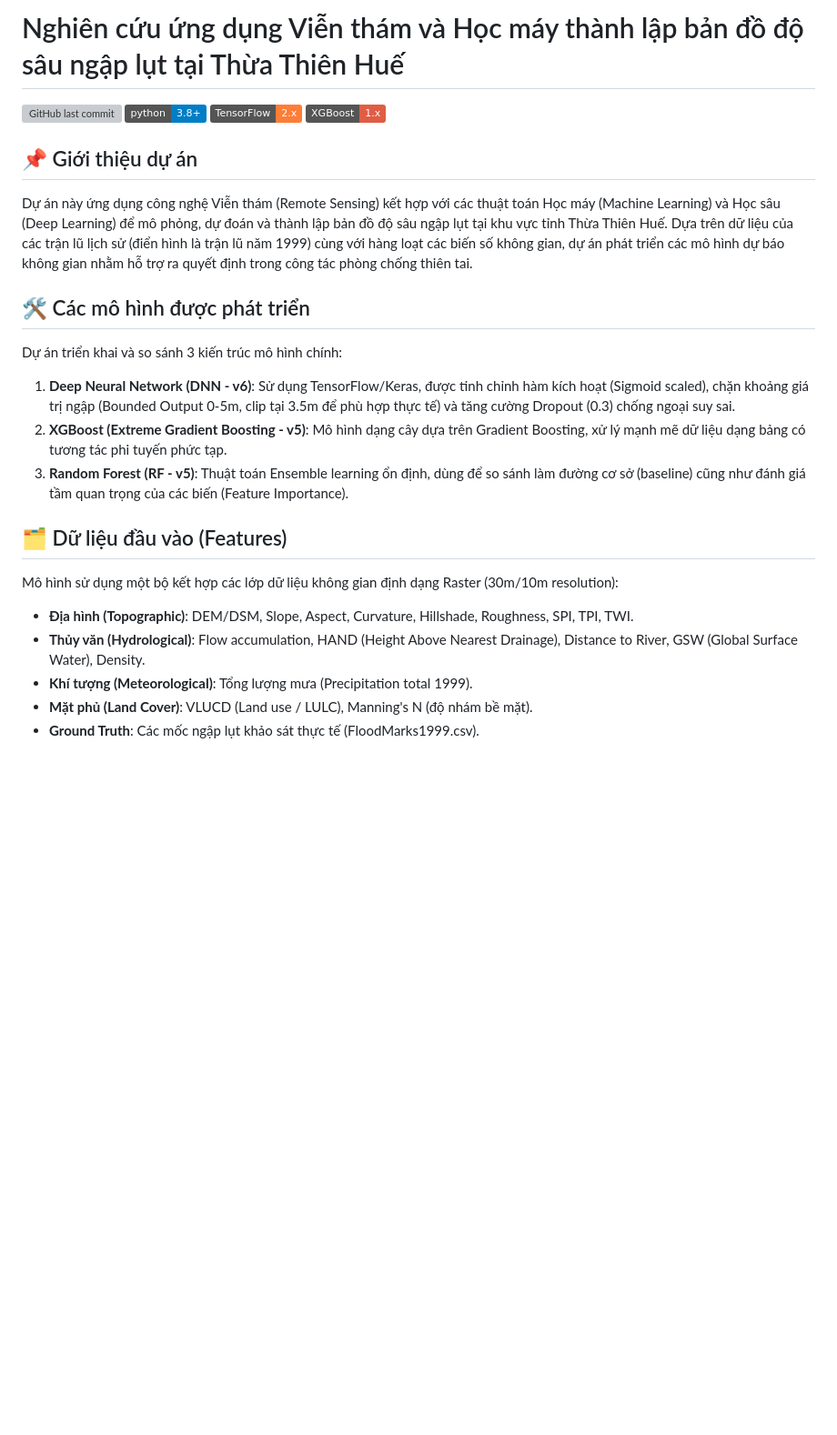
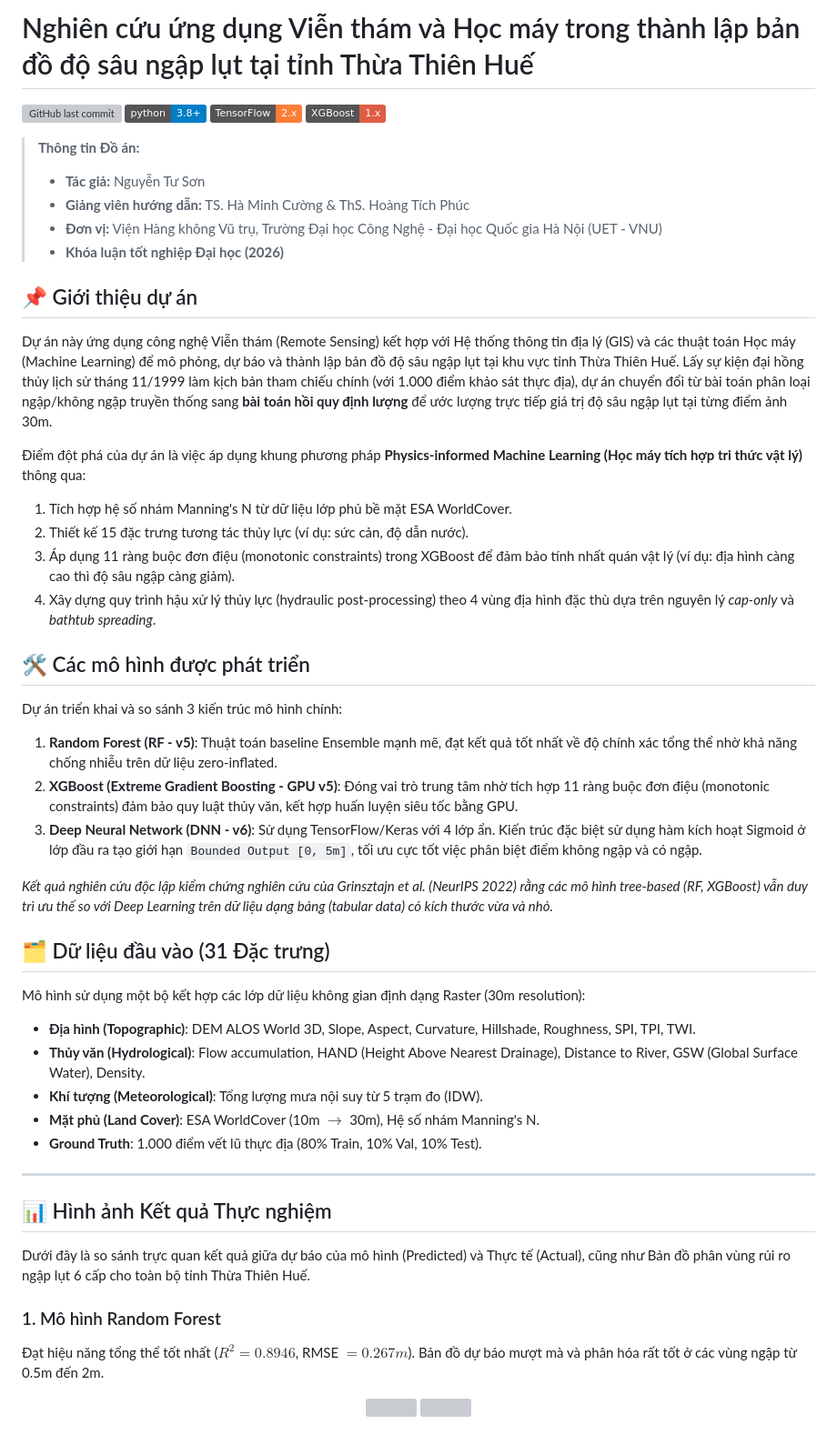
Before and after one commit to ntuson0810-droid/Hue-Depth-Flood-Mapping, a Markdown page: README.md, the part around one of its changes. Shown at 91% size. Drawn GitHub-style; badges without logos; blank space fills up the shorter version; grey boxes are pictures that could not be loaded.

Commit message:
Cập nhật README: Thêm hình ảnh kết quả và bổ sung thông tin từ Khóa luận tốt nghiệp

```diff
--- a/README.md
+++ b/README.md
@@ -1,23 +1,52 @@
-# Nghiên cứu ứng dụng Viễn thám và Học máy thành lập bản đồ độ sâu ngập lụt tại Thừa Thiên Huế
+# Nghiên cứu ứng dụng Viễn thám và Học máy trong thành lập bản đồ độ sâu ngập lụt tại tỉnh Thừa Thiên Huế
 
 ![GitHub last commit](https://img.shields.io/github/last-commit/ntuson0810-droid/Hue-Depth-Flood-Mapping)
 ![Python 3.8+](https://img.shields.io/badge/python-3.8+-blue.svg)
 ![TensorFlow](https://img.shields.io/badge/TensorFlow-2.x-orange.svg)
 ![XGBoost](https://img.shields.io/badge/XGBoost-1.x-red.svg)
 
+> **Thông tin Đồ án:**
+> - **Tác giả:** Nguyễn Tư Sơn
+> - **Giảng viên hướng dẫn:** TS. Hà Minh Cường & ThS. Hoàng Tích Phúc
+> - **Đơn vị:** Viện Hàng không Vũ trụ, Trường Đại học Công Nghệ - Đại học Quốc gia Hà Nội (UET - VNU)
+> - **Khóa luận tốt nghiệp Đại học (2026)**
+
 ## 📌 Giới thiệu dự án
-Dự án này ứng dụng công nghệ Viễn thám (Remote Sensing) kết hợp với các thuật toán Học máy (Machine Learning) và Học sâu (Deep Learning) để mô phỏng, dự đoán và thành lập bản đồ độ sâu ngập lụt tại khu vực tỉnh Thừa Thiên Huế. Dựa trên dữ liệu của các trận lũ lịch sử (điển hình là trận lũ năm 1999) cùng với hàng loạt các biến số không gian, dự án phát triển các mô hình dự báo không gian nhằm hỗ trợ ra quyết định trong công tác phòng chống thiên tai.
+Dự án này ứng dụng công nghệ Viễn thám (Remote Sensing) kết hợp với Hệ thống thông tin địa lý (GIS) và các thuật toán Học máy (Machine Learning) để mô phỏng, dự báo và thành lập bản đồ độ sâu ngập lụt tại khu vực tỉnh Thừa Thiên Huế. Lấy sự kiện đại hồng thủy lịch sử tháng 11/1999 làm kịch bản tham chiếu chính (với 1.000 điểm khảo sát thực địa), dự án chuyển đổi từ bài toán phân loại ngập/không ngập truyền thống sang **bài toán hồi quy định lượng** để ước lượng trực tiếp giá trị độ sâu ngập lụt tại từng điểm ảnh 30m.
+
+Điểm đột phá của dự án là việc áp dụng khung phương pháp **Physics-informed Machine Learning (Học máy tích hợp tri thức vật lý)** thông qua:
+1. Tích hợp hệ số nhám Manning's N từ dữ liệu lớp phủ bề mặt ESA WorldCover.
+2. Thiết kế 15 đặc trưng tương tác thủy lực (ví dụ: sức cản, độ dẫn nước).
+3. Áp dụng 11 ràng buộc đơn điệu (monotonic constraints) trong XGBoost để đảm bảo tính nhất quán vật lý (ví dụ: địa hình càng cao thì độ sâu ngập càng giảm).
+4. Xây dựng quy trình hậu xử lý thủy lực (hydraulic post-processing) theo 4 vùng địa hình đặc thù dựa trên nguyên lý *cap-only* và *bathtub spreading*.
 
 ## 🛠 Các mô hình được phát triển
 Dự án triển khai và so sánh 3 kiến trúc mô hình chính:
-1. **Deep Neural Network (DNN - v6)**: Sử dụng TensorFlow/Keras, được tinh chỉnh hàm kích hoạt (Sigmoid scaled), chặn khoảng giá trị ngập (Bounded Output 0-5m, clip tại 3.5m để phù hợp thực tế) và tăng cường Dropout (0.3) chống ngoại suy sai.
-2. **XGBoost (Extreme Gradient Boosting - v5)**: Mô hình dạng cây dựa trên Gradient Boosting, xử lý mạnh mẽ dữ liệu dạng bảng có tương tác phi tuyến phức tạp.
-3. **Random Forest (RF - v5)**: Thuật toán Ensemble learning ổn định, dùng để so sánh làm đường cơ sở (baseline) cũng như đánh giá tầm quan trọng của các biến (Feature Importance).
+1. **Random Forest (RF - v5)**: Thuật toán baseline Ensemble mạnh mẽ, đạt kết quả tốt nhất về độ chính xác tổng thể nhờ khả năng chống nhiễu trên dữ liệu zero-inflated.
+2. **XGBoost (Extreme Gradient Boosting - GPU v5)**: Đóng vai trò trung tâm nhờ tích hợp 11 ràng buộc đơn điệu (monotonic constraints) đảm bảo quy luật thủy văn, kết hợp huấn luyện siêu tốc bằng GPU.
+3. **Deep Neural Network (DNN - v6)**: Sử dụng TensorFlow/Keras với 4 lớp ẩn. Kiến trúc đặc biệt sử dụng hàm kích hoạt Sigmoid ở lớp đầu ra tạo giới hạn `Bounded Output [0, 5m]`, tối ưu cực tốt việc phân biệt điểm không ngập và có ngập.
 
-## 🗂 Dữ liệu đầu vào (Features)
-Mô hình sử dụng một bộ kết hợp các lớp dữ liệu không gian định dạng Raster (30m/10m resolution):
-* **Địa hình (Topographic)**: DEM/DSM, Slope, Aspect, Curvature, Hillshade, Roughness, SPI, TPI, TWI.
+*Kết quả nghiên cứu độc lập kiểm chứng nghiên cứu của Grinsztajn et al. (NeurIPS 2022) rằng các mô hình tree-based (RF, XGBoost) vẫn duy trì ưu thế so với Deep Learning trên dữ liệu dạng bảng (tabular data) có kích thước vừa và nhỏ.*
+
+## 🗂 Dữ liệu đầu vào (31 Đặc trưng)
+Mô hình sử dụng một bộ kết hợp các lớp dữ liệu không gian định dạng Raster (30m resolution):
+* **Địa hình (Topographic)**: DEM ALOS World 3D, Slope, Aspect, Curvature, Hillshade, Roughness, SPI, TPI, TWI.
 * **Thủy văn (Hydrological)**: Flow accumulation, HAND (Height Above Nearest Drainage), Distance to River, GSW (Global Surface Water), Density.
-* **Khí tượng (Meteorological)**: Tổng lượng mưa (Precipitation total 1999).
-* **Mặt phủ (Land Cover)**: VLUCD (Land use / LULC), Manning's N (độ nhám bề mặt).
-* **Ground Truth**: Các mốc ngập lụt khảo sát thực tế (FloodMarks1999.csv).
+* **Khí tượng (Meteorological)**: Tổng lượng mưa nội suy từ 5 trạm đo (IDW).
+* **Mặt phủ (Land Cover)**: ESA WorldCover (10m $\rightarrow$ 30m), Hệ số nhám Manning's N.
+* **Ground Truth**: 1.000 điểm vết lũ thực địa (80% Train, 10% Val, 10% Test).
+
+---
+
+## 📊 Hình ảnh Kết quả Thực nghiệm
+
+Dưới đây là so sánh trực quan kết quả giữa dự báo của mô hình (Predicted) và Thực tế (Actual), cũng như Bản đồ phân vùng rủi ro ngập lụt 6 cấp cho toàn bộ tỉnh Thừa Thiên Huế.
+
+### 1. Mô hình Random Forest
+Đạt hiệu năng tổng thể tốt nhất ($R^2 = 0.8946$, RMSE $= 0.267m$). Bản đồ dự báo mượt mà và phân hóa rất tốt ở các vùng ngập từ 0.5m đến 2m.
+
+<div align="center">
+  <img src="results/KQ%20RF/RFv5_Predicted_vs_Actual.png" width="45%" />
+  <img src="results/KQ%20RF/RF_PHAN_LOAI.png" width="45%" />
+</div>
+
```
Also changed, not shown: other parts of README.md (+30 -27 lines).
